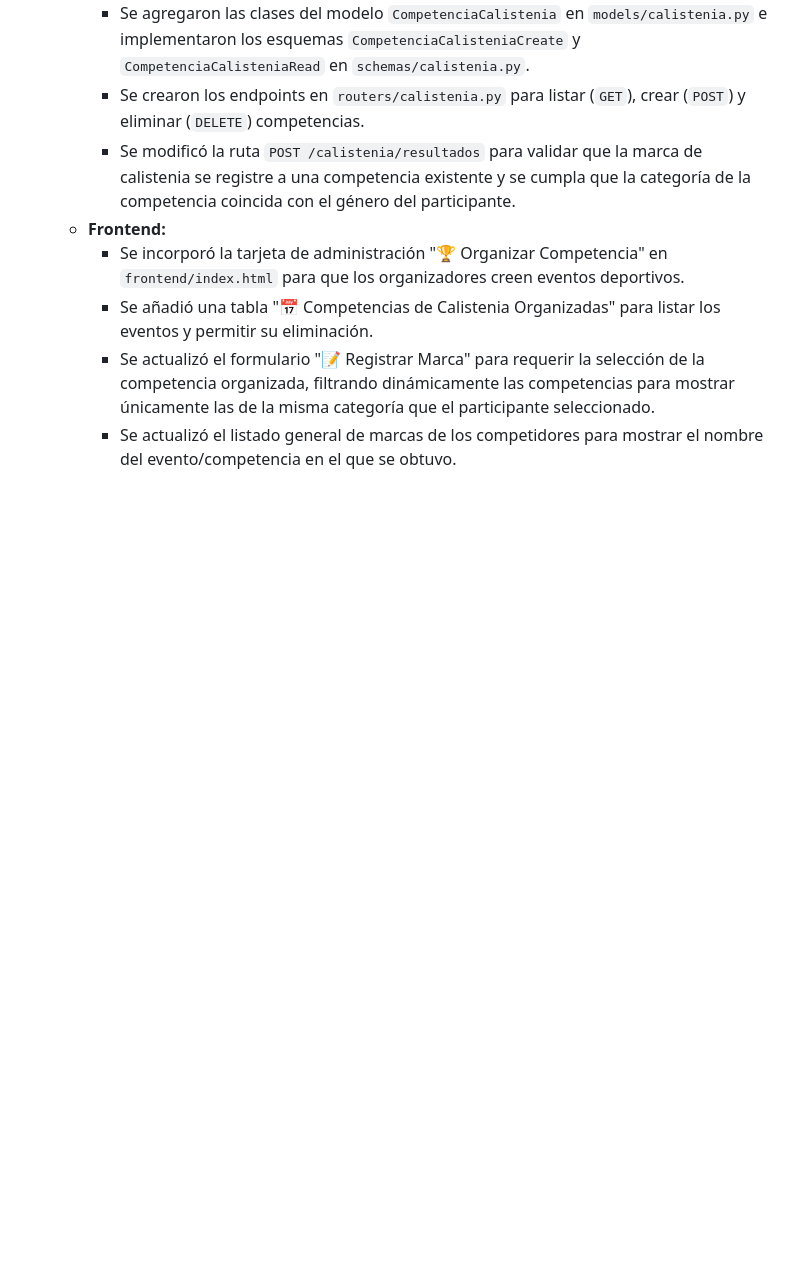
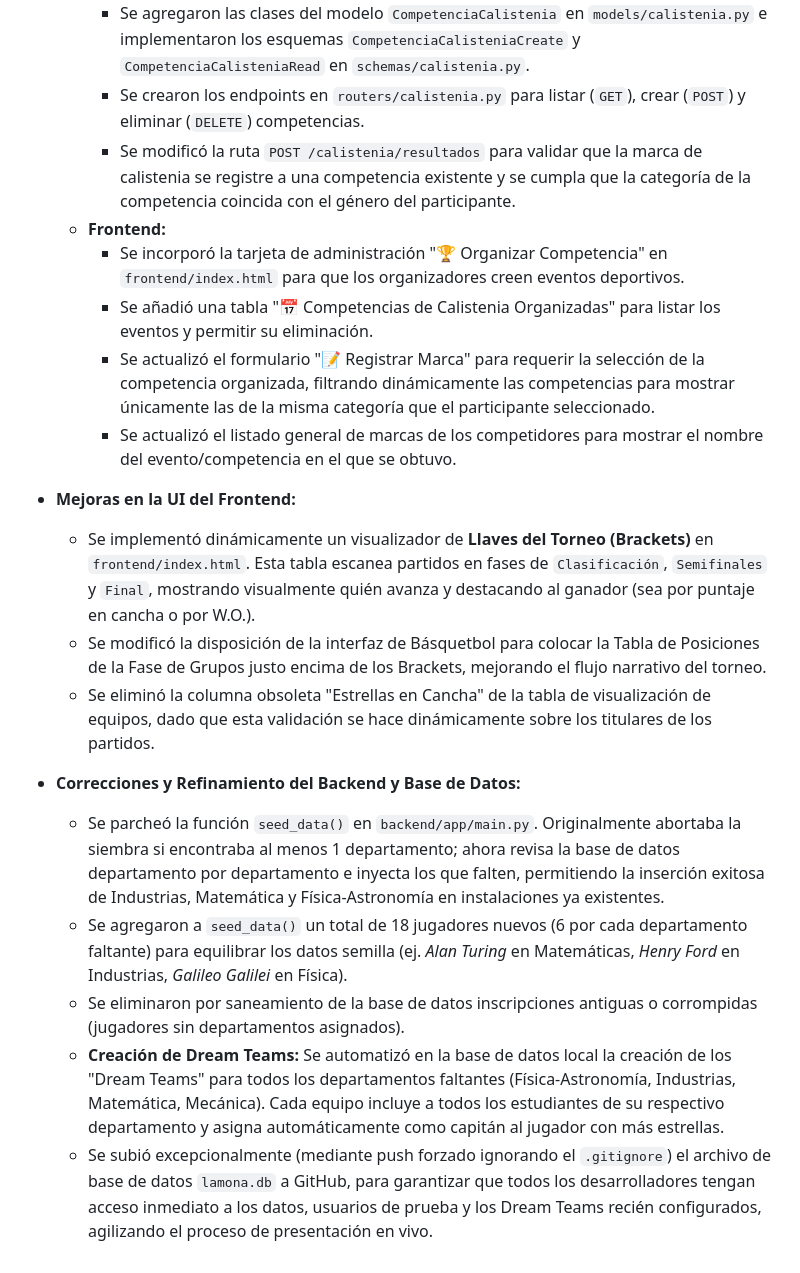
Before and after one commit to eduhernandez007/Proyecto-La_Mona, a Markdown page: changelog.md, the part around the change. GitHub-like rendering; blank space fills up the shorter version.

Commit message:
docs: actualizar changelog con los ultimos cambios de la UI y los Dream Teams

```diff
--- a/changelog.md
+++ b/changelog.md
@@ -91,3 +91,14 @@ Este documento resume los cambios y mejoras implementados recientemente en el pr
     - Se añadió una tabla "📅 Competencias de Calistenia Organizadas" para listar los eventos y permitir su eliminación.
     - Se actualizó el formulario "📝 Registrar Marca" para requerir la selección de la competencia organizada, filtrando dinámicamente las competencias para mostrar únicamente las de la misma categoría que el participante seleccionado.
     - Se actualizó el listado general de marcas de los competidores para mostrar el nombre del evento/competencia en el que se obtuvo.
+
+- **Mejoras en la UI del Frontend:**
+  - Se implementó dinámicamente un visualizador de **Llaves del Torneo (Brackets)** en `frontend/index.html`. Esta tabla escanea partidos en fases de `Clasificación`, `Semifinales` y `Final`, mostrando visualmente quién avanza y destacando al ganador (sea por puntaje en cancha o por W.O.).
+  - Se modificó la disposición de la interfaz de Básquetbol para colocar la Tabla de Posiciones de la Fase de Grupos justo encima de los Brackets, mejorando el flujo narrativo del torneo.
+  - Se eliminó la columna obsoleta "Estrellas en Cancha" de la tabla de visualización de equipos, dado que esta validación se hace dinámicamente sobre los titulares de los partidos.
+- **Correcciones y Refinamiento del Backend y Base de Datos:**
+  - Se parcheó la función `seed_data()` en `backend/app/main.py`. Originalmente abortaba la siembra si encontraba al menos 1 departamento; ahora revisa la base de datos departamento por departamento e inyecta los que falten, permitiendo la inserción exitosa de Industrias, Matemática y Física-Astronomía en instalaciones ya existentes.
+  - Se agregaron a `seed_data()` un total de 18 jugadores nuevos (6 por cada departamento faltante) para equilibrar los datos semilla (ej. *Alan Turing* en Matemáticas, *Henry Ford* en Industrias, *Galileo Galilei* en Física).
+  - Se eliminaron por saneamiento de la base de datos inscripciones antiguas o corrompidas (jugadores sin departamentos asignados).
+  - **Creación de Dream Teams:** Se automatizó en la base de datos local la creación de los "Dream Teams" para todos los departamentos faltantes (Física-Astronomía, Industrias, Matemática, Mecánica). Cada equipo incluye a todos los estudiantes de su respectivo departamento y asigna automáticamente como capitán al jugador con más estrellas.
+  - Se subió excepcionalmente (mediante push forzado ignorando el `.gitignore`) el archivo de base de datos `lamona.db` a GitHub, para garantizar que todos los desarrolladores tengan acceso inmediato a los datos, usuarios de prueba y los Dream Teams recién configurados, agilizando el proceso de presentación en vivo.
```
